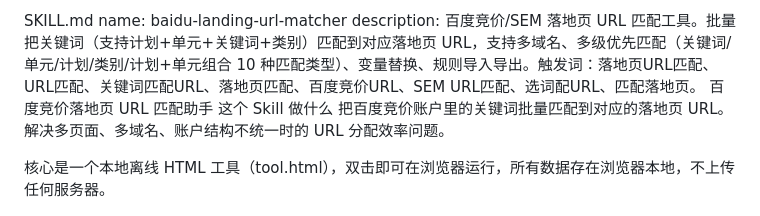
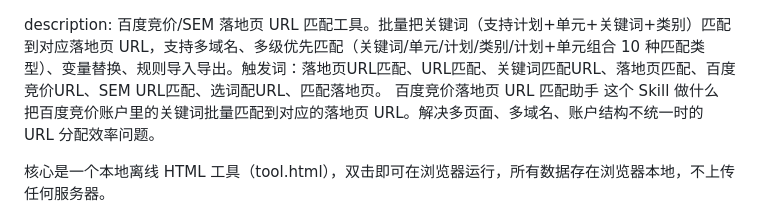
Before and after one commit to 0628-xin/my-first-project, a Markdown page: README.md, the part around the change. Rendered like a GitHub page.

```diff
--- a/README.md
+++ b/README.md
@@ -1,5 +1,3 @@
-SKILL.md
-name: baidu-landing-url-matcher
 description: 百度竞价/SEM 落地页 URL 匹配工具。批量把关键词（支持计划+单元+关键词+类别）匹配到对应落地页 URL，支持多域名、多级优先匹配（关键词/单元/计划/类别/计划+单元组合 10 种匹配类型）、变量替换、规则导入导出。触发词：落地页URL匹配、URL匹配、关键词匹配URL、落地页匹配、百度竞价URL、SEM URL匹配、选词配URL、匹配落地页。
 百度竞价落地页 URL 匹配助手
 这个 Skill 做什么
```
